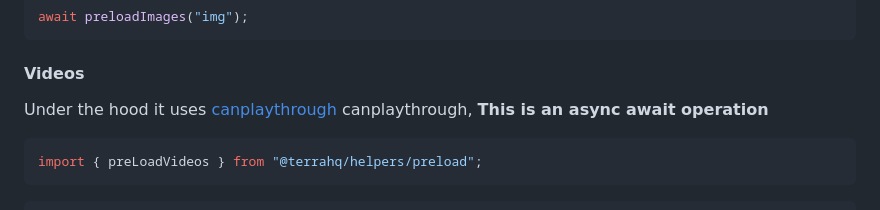
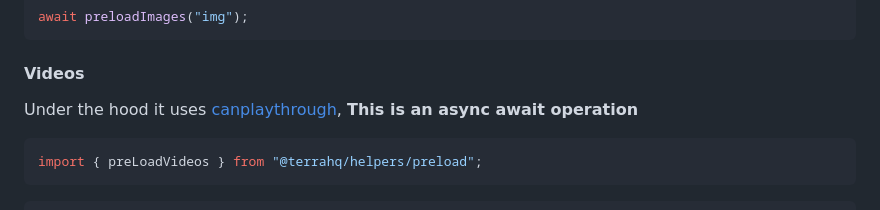
Before and after one commit to terra-hq/helpers, a Markdown page: README.md, the part around the change. Drawn GitHub-style.

````diff
--- a/README.md
+++ b/README.md
@@ -24,7 +24,7 @@ await preloadImages("img");
 
 #### Videos
 
-Under the hood it uses  [canplaythrough](https://developer.mozilla.org/en-US/docs/Web/API/HTMLMediaElement/canplaythrough_event) canplaythrough, **This is an async await operation**
+Under the hood it uses  [canplaythrough](https://developer.mozilla.org/en-US/docs/Web/API/HTMLMediaElement/canplaythrough_event), **This is an async await operation**
 
 ```javascript
 import { preLoadVideos } from "@terrahq/helpers/preload";
````
